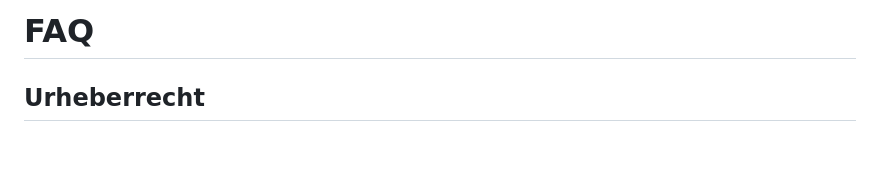
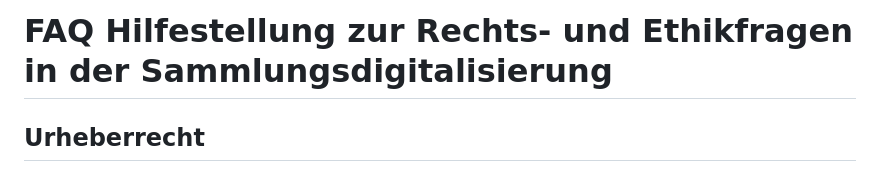
Before and after one commit to MichaelMarkert/SODa, a Markdown page: README.md, the part around the change. Drawn GitHub-style; blank space fills up the shorter version.

```diff
--- a/README.md
+++ b/README.md
@@ -1,4 +1,4 @@
-# FAQ
+# FAQ Hilfestellung zur Rechts- und Ethikfragen in der Sammlungsdigitalisierung
 ## Urheberrecht
 **Wer hat die Nutzungsrechte von Fotos von Licht- und Elektronenmikroskopischen Aufnahmen, wenn der Urheber ein haushaltsfinanzierter Mitarbeiter einer Universität ist, die
 Aufnahmen in der Dienstzeit an Geräten der Universität angefertigt wurden?**
```
